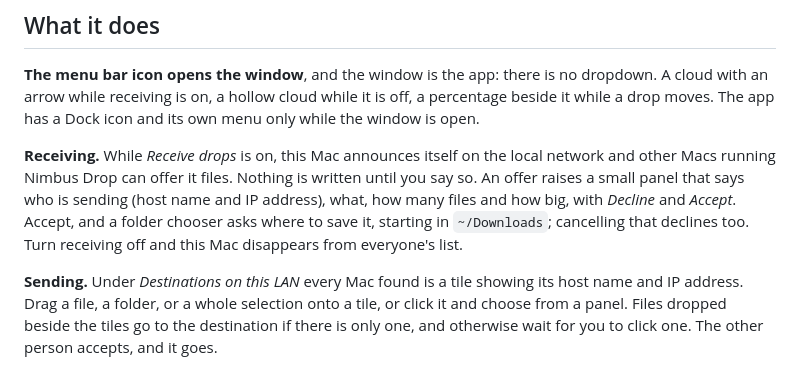
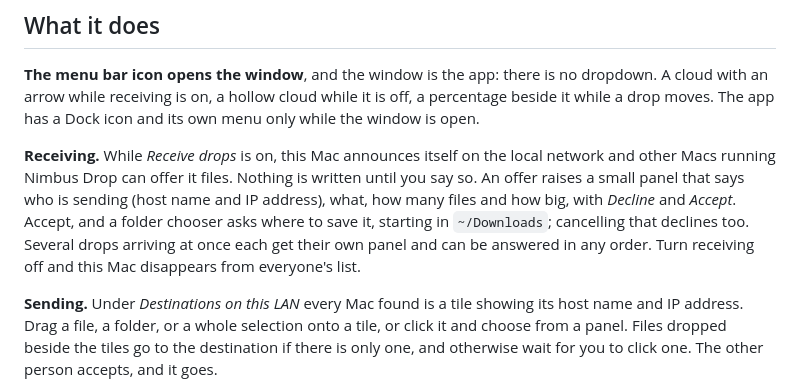
Before and after one commit to njoubert/nimbus-drop, a Markdown page: README.md, the part around the change. GitHub-like rendering.

```diff
--- a/README.md
+++ b/README.md
@@ -40,7 +40,8 @@ while a drop moves. The app has a Dock icon and its own menu only while the wind
 other Macs running Nimbus Drop can offer it files. Nothing is written until you say so. An offer raises a small
 panel that says who is sending (host name and IP address), what, how many files and how big,
 with *Decline* and *Accept*. Accept, and a folder chooser asks where to save it, starting in
-`~/Downloads`; cancelling that declines too. Turn
+`~/Downloads`; cancelling that declines too. Several drops arriving at once each get their
+own panel and can be answered in any order. Turn
 receiving off and this Mac disappears from everyone's list.
 
 **Sending.** Under *Destinations on this LAN* every Mac found is a tile showing its host name
```
Also changed, not shown: CLAUDE.md (+12 -0 lines), docs/offer.png, 4 other files.
